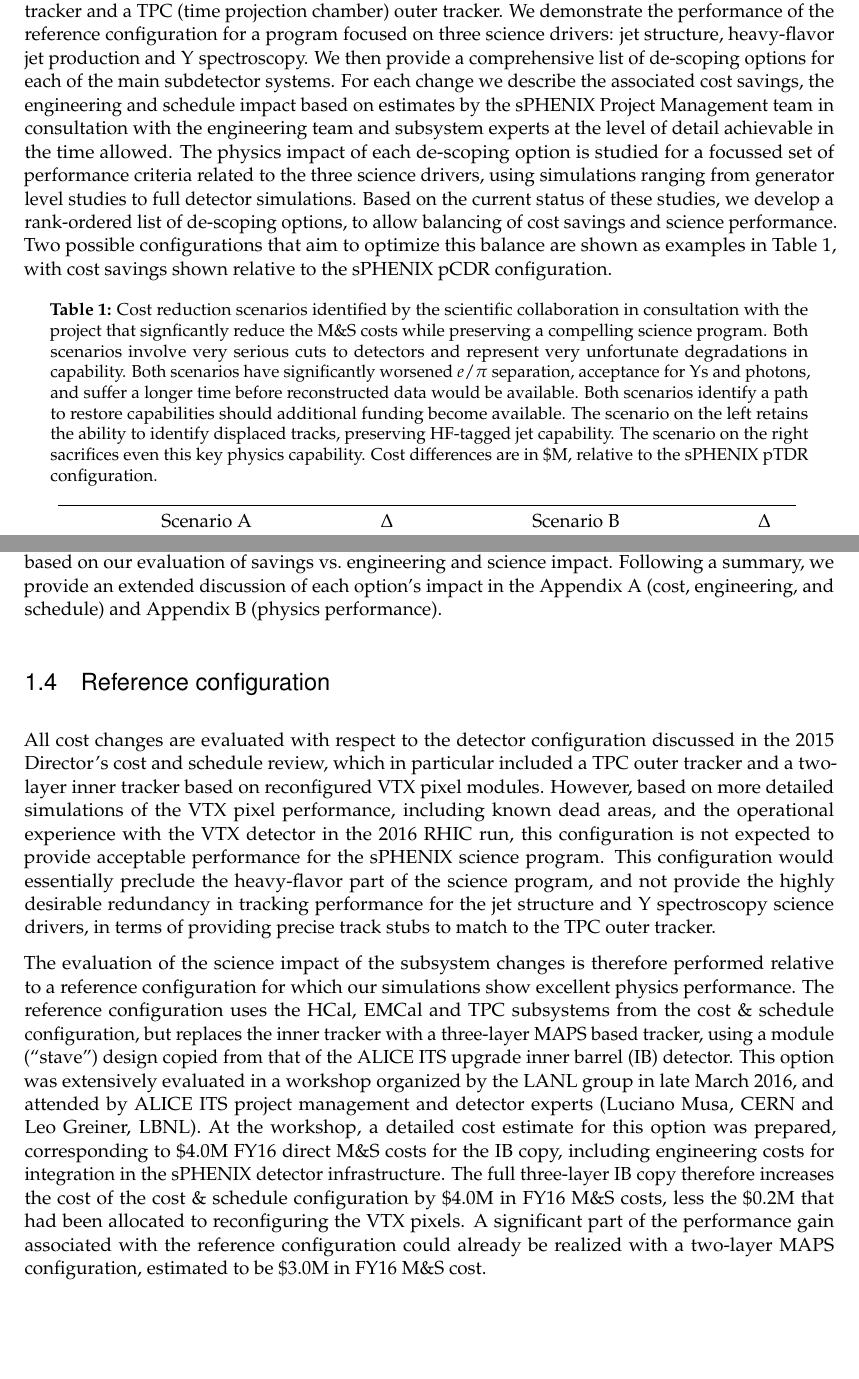
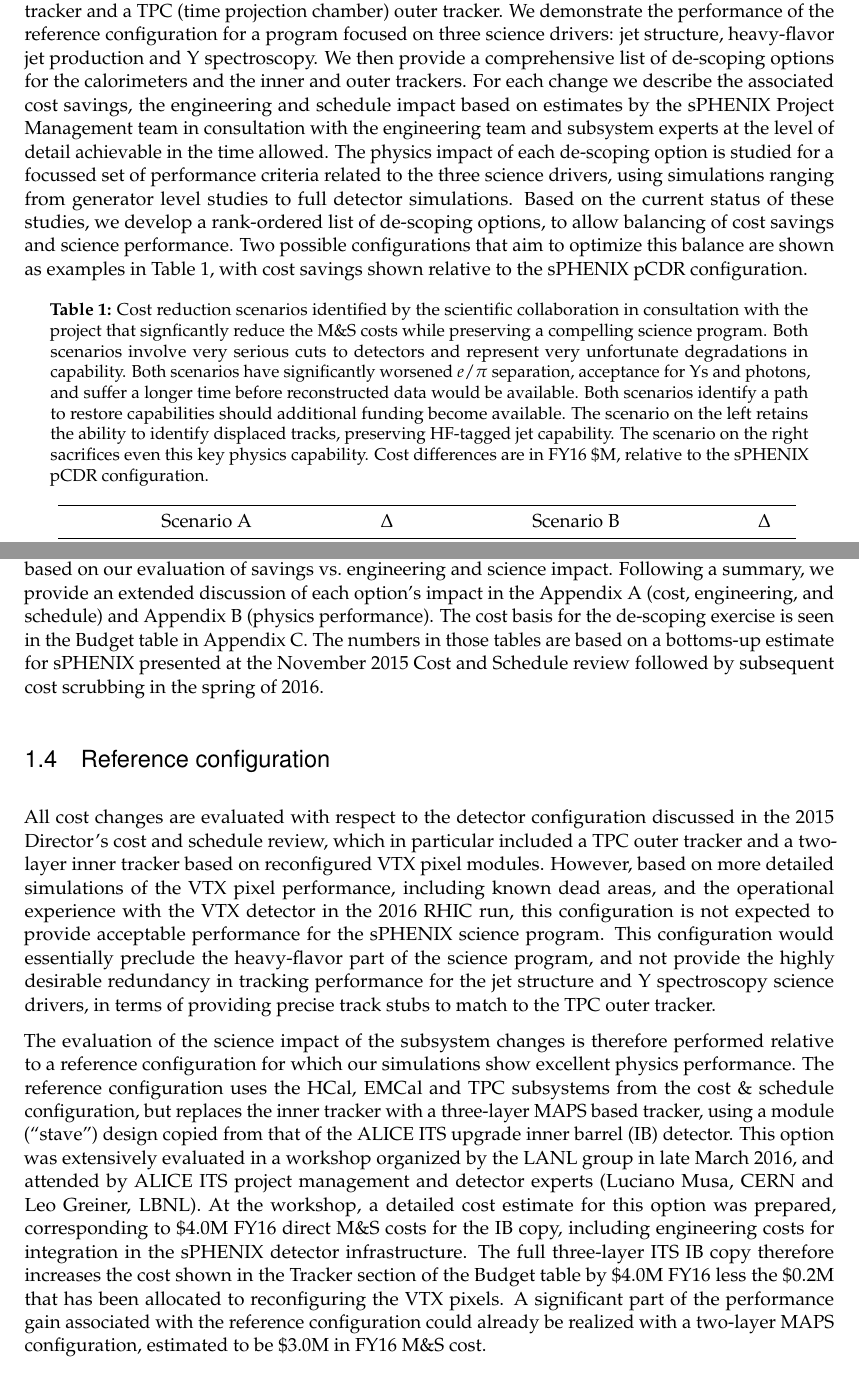
Before and after one commit to davidmorrison/baseline_scope_2016, a LaTeX thesis (main.tex, which reads executive_summary.tex, methodology.tex, referenceconfig.tex): two parts of pages 3 and 7 of 30, joined at a grey line, cut so that both start at the same text, the shorter picture padded with empty space. Compiled offline with pdfLaTeX.

Commit message:
Incorporate Ed O'Brien's comments.

```diff
--- a/executive_summary.tex
+++ b/executive_summary.tex
@@ -15,19 +15,19 @@
 performance of the reference configuration for a program focused on
 three science drivers: jet structure, heavy-flavor jet production and
 $\Upsilon$ spectroscopy.  We then provide a comprehensive list of
-de-scoping options for each of the main subdetector systems. For each
-change we describe the associated cost savings, the engineering and
-schedule impact based on estimates by the sPHENIX Project Management
-team in consultation with the engineering team and subsystem experts
-at the level of detail achievable in the time allowed.  The physics
-impact of each de-scoping option is studied for a focussed set of
-performance criteria related to the three science drivers, using
-simulations ranging from generator level studies to full detector
-simulations. Based on the current status of these studies, we develop
-a rank-ordered list of de-scoping options, to allow balancing of cost
-savings and science performance. Two possible configurations that aim
-to optimize this balance are shown as examples in
-Table~\ref{tab:scenarios}, with cost savings shown relative to the
+de-scoping options for the calorimeters and the inner and outer
+trackers. For each change we describe the associated cost savings, the
+engineering and schedule impact based on estimates by the sPHENIX
+Project Management team in consultation with the engineering team and
+subsystem experts at the level of detail achievable in the time
+allowed.  The physics impact of each de-scoping option is studied for
+a focussed set of performance criteria related to the three science
+drivers, using simulations ranging from generator level studies to
+full detector simulations. Based on the current status of these
+studies, we develop a rank-ordered list of de-scoping options, to
+allow balancing of cost savings and science performance. Two possible
+configurations that aim to optimize this balance are shown as examples
+in Table~\ref{tab:scenarios}, with cost savings shown relative to the
 sPHENIX pCDR configuration.
 
 \begin{table}[hbt]
@@ -45,7 +45,8 @@
     the ability to identify displaced tracks, preserving HF-tagged
     jet capability. The scenario on the right sacrifices even this key
     physics capability.
-    Cost differences are in \$M, relative to the sPHENIX pTDR configuration.}
+    Cost differences are in FY16 \$M, relative to the sPHENIX pCDR
+    configuration.}
   \begin{tabular}{ld{3.1}|ld{3.1}}
     \toprule
     \multicolumn{1}{c}{Scenario A} & \multicolumn{1}{c}{$\Delta$} &
--- a/methodology.tex
+++ b/methodology.tex
@@ -47,4 +47,9 @@
 evaluation of savings vs.\ engineering and science impact. Following a
 summary, we provide an extended discussion of each option's impact in
 the Appendix~\ref{cha:engineering} (cost, engineering, and schedule)
-and Appendix~\ref{cha:performance} (physics performance).
+and Appendix~\ref{cha:performance} (physics performance). The cost
+basis for the de-scoping exercise is seen in the Budget table in
+Appendix~\ref{cha:budget}. The numbers in those tables are based on a
+bottoms-up estimate for sPHENIX presented at the November 2015 Cost
+and Schedule review followed by subsequent cost scrubbing in the
+spring of 2016.
--- a/referenceconfig.tex
+++ b/referenceconfig.tex
@@ -18,19 +18,20 @@
 therefore performed relative to a reference configuration for which
 our simulations show excellent physics performance. The reference
 configuration uses the HCal, EMCal and TPC subsystems from the cost \&
-schedule configuration, but replaces the inner tracker with
-a three-layer MAPS based tracker, using a module (``stave'') design
+schedule configuration, but replaces the inner tracker with a
+three-layer MAPS based tracker, using a module (``stave'') design
 copied from that of the ALICE ITS upgrade inner barrel (IB)
 detector. This option was extensively evaluated in a workshop
-organized by the LANL group in late March 2016, and attended by ALICE ITS
-project management and detector experts (Luciano Musa, CERN and  Leo Greiner, LBNL).  At
-the workshop, a detailed cost estimate for this option was prepared,
-corresponding to \${\threeLayerMAPS}M FY16 direct M\&S costs for the
-IB copy, including engineering costs for integration in the sPHENIX
-detector infrastructure.  The full three-layer IB copy therefore
-increases the cost of the cost \& schedule configuration by
-\${\threeLayerMAPS}M in FY16 M\&S costs, less the \${\noVTX}M that had
-been allocated to reconfiguring the VTX pixels. A significant part of
-the performance gain associated with the reference configuration could
-already be realized with a two-layer MAPS configuration, estimated to be
-\${\twoLayerMAPS}M in FY16 M\&S cost.
+organized by the LANL group in late March 2016, and attended by ALICE
+ITS project management and detector experts (Luciano Musa, CERN and
+Leo Greiner, LBNL).  At the workshop, a detailed cost estimate for
+this option was prepared, corresponding to \${\threeLayerMAPS}M FY16
+direct M\&S costs for the IB copy, including engineering costs for
+integration in the sPHENIX detector infrastructure.  The full
+three-layer ITS IB copy therefore increases the cost shown in the
+Tracker section of the Budget table by \${\threeLayerMAPS}M FY16 less
+the \${\noVTX}M that has been allocated to reconfiguring the VTX
+pixels. A significant part of the performance gain associated with the
+reference configuration could already be realized with a two-layer
+MAPS configuration, estimated to be \${\twoLayerMAPS}M in FY16 M\&S
+cost.
```
Also changed, not shown: body.tex (+5 -4 lines).
